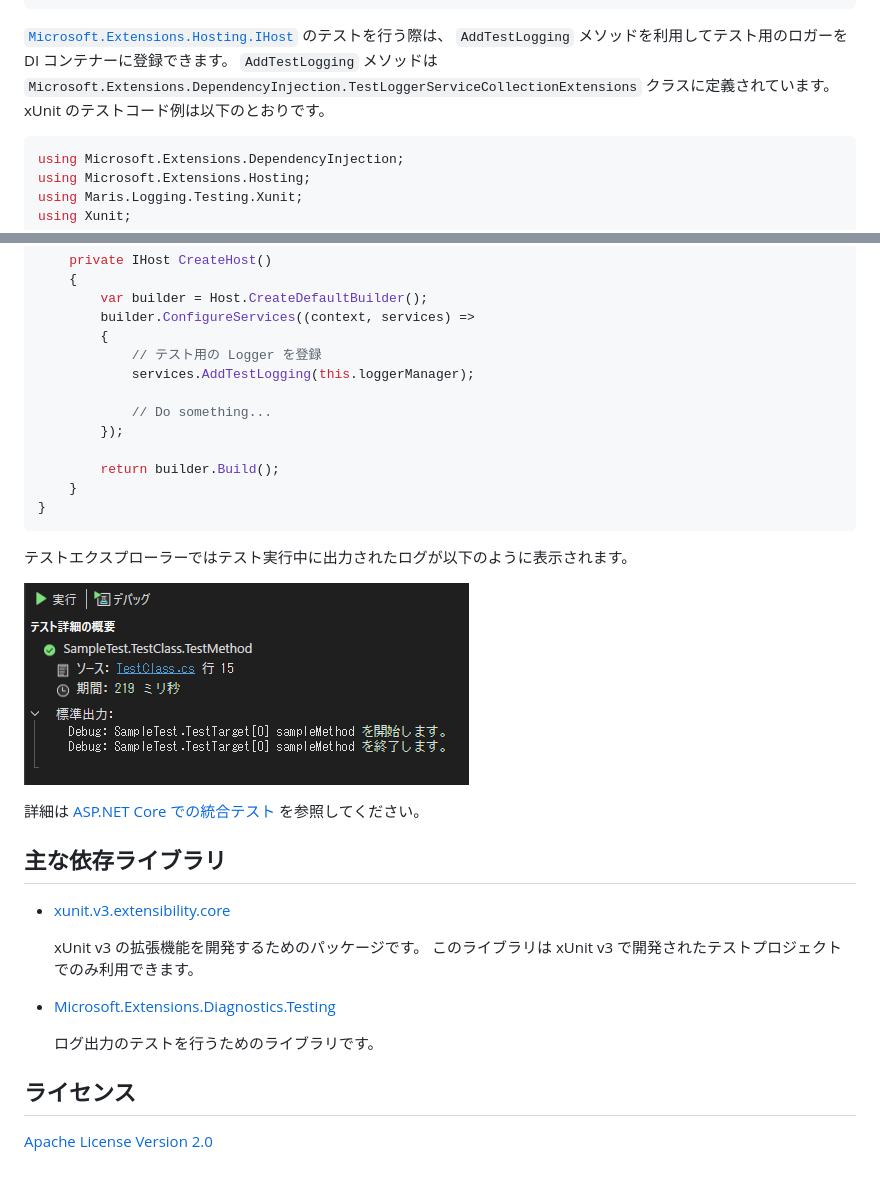
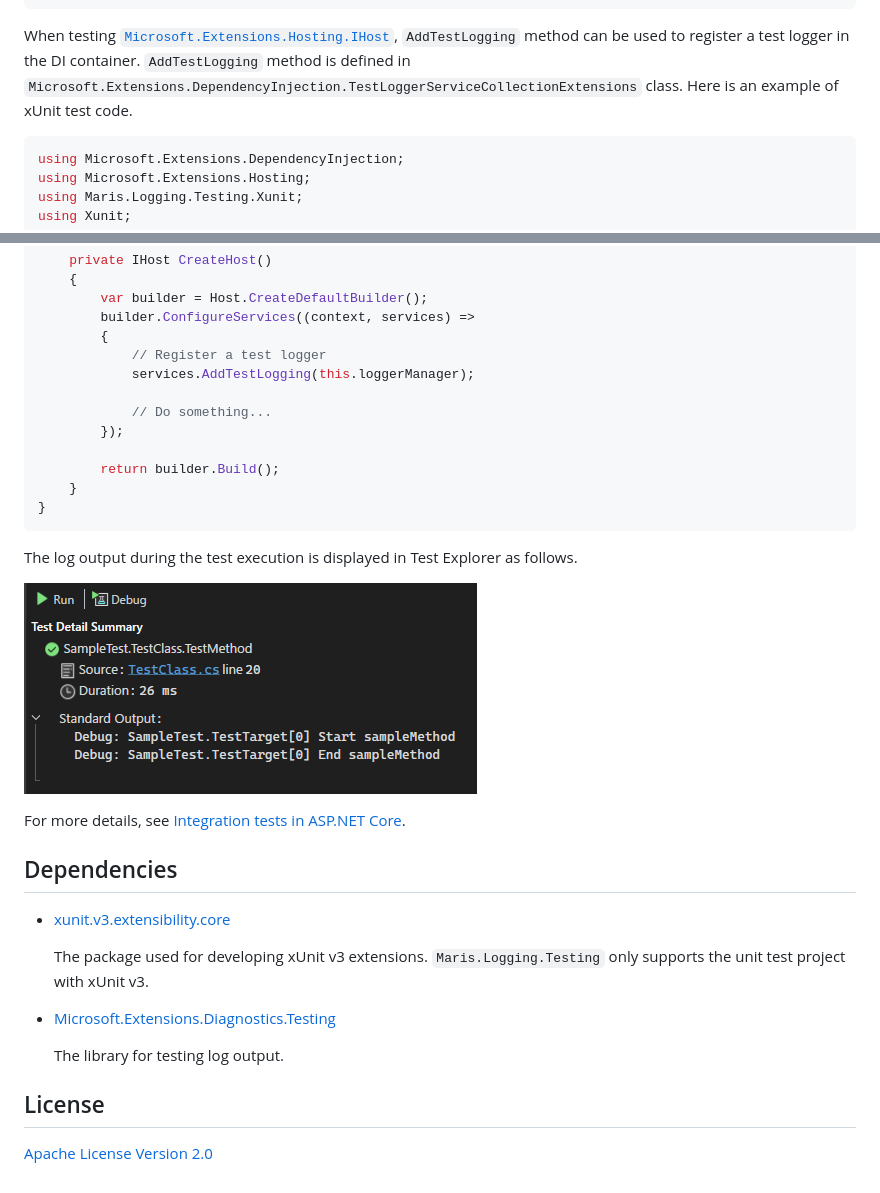
Before and after one commit to AlesInfiny/dotnet-libraries, a Markdown page: src/Maris.Logging.Testing/README.md, 2 parts joined by grey strips. Drawn GitHub-style; pictures changed too: images/test-explorer-log.en.png (added).

````diff
--- a/src/Maris.Logging.Testing/README.md
+++ b/src/Maris.Logging.Testing/README.md
@@ -83,9 +85,9 @@ public class TestClass1
 }
 ```
 
-[`Microsoft.Extensions.Hosting.IHost`][IHost Web] のテストを行う際は、 `AddTestLogging` メソッドを利用してテスト用のロガーを DI コンテナーに登録できます。
-`AddTestLogging` メソッドは `Microsoft.Extensions.DependencyInjection.TestLoggerServiceCollectionExtensions` クラスに定義されています。
-xUnit のテストコード例は以下のとおりです。
+When testing [`Microsoft.Extensions.Hosting.IHost`][IHost Web], `AddTestLogging` method can be used to register a test logger in the DI container.
+`AddTestLogging` method is defined in `Microsoft.Extensions.DependencyInjection.TestLoggerServiceCollectionExtensions` class.
+Here is an example of xUnit test code.
 
 ```csharp title="TestClass2.cs"
 using Microsoft.Extensions.DependencyInjection;
@@ -117,7 +119,7 @@ public class TestClass2
         var builder = Host.CreateDefaultBuilder();
         builder.ConfigureServices((context, services) =>
         {
-            // テスト用の Logger を登録
+            // Register a test logger
             services.AddTestLogging(this.loggerManager);
 
             // Do something...
@@ -128,36 +130,36 @@ public class TestClass2
 }
 ```
 
-テストエクスプローラーではテスト実行中に出力されたログが以下のように表示されます。
+The log output during the test execution is displayed in Test Explorer as follows.
 
 ![test-explorer-log][Test explorer log image]
 
-詳細は [ASP.NET Core での統合テスト][ASP.NET Core integration test] を参照してください。
+For more details, see [Integration tests in ASP.NET Core][ASP.NET Core integration test].
 
-## 主な依存ライブラリ
+## Dependencies
 
 - [xunit.v3.extensibility.core][NuGet xUnit v3]
 
-  xUnit v3 の拡張機能を開発するためのパッケージです。
-  このライブラリは xUnit v3 で開発されたテストプロジェクトでのみ利用できます。
+  The package used for developing xUnit v3 extensions.
+  `Maris.Logging.Testing` only supports the unit test project with xUnit v3.
 
 - [Microsoft.Extensions.Diagnostics.Testing][NuGet Diagnostics.Testing]
 
-  ログ出力のテストを行うためのライブラリです。
+  The library for testing log output.
 
-## ライセンス
+## License
 
 [Apache License Version 2.0][Apache License v2]
 
-[IHost Web]:https://learn.microsoft.com/ja-jp/dotnet/api/microsoft.extensions.hosting.ihost
-[ILogger Web]:https://learn.microsoft.com/ja-jp/dotnet/api/microsoft.extensions.logging.ilogger
-[ILogger-T Web]:https://learn.microsoft.com/ja-jp/dotnet/api/microsoft.extensions.logging.ilogger-1
-[FakeLogger Web]:https://learn.microsoft.com/ja-jp/dotnet/api/microsoft.extensions.logging.testing.fakelogger
+[IHost Web]:https://learn.microsoft.com/en-us/dotnet/api/microsoft.extensions.hosting.ihost
+[ILogger Web]:https://learn.microsoft.com/en-us/dotnet/api/microsoft.extensions.logging.ilogger
+[ILogger-T Web]:https://learn.microsoft.com/en-us/dotnet/api/microsoft.extensions.logging.ilogger-1
+[FakeLogger Web]:https://learn.microsoft.com/en-us/dotnet/api/microsoft.extensions.logging.testing.fakelogger
 [Install xUnit template]:https://xunit.net/docs/getting-started/v3/cmdline#install-the-net-sdk-templates
-[Test explorer log image]:https://raw.githubusercontent.com/AlesInfiny/dotnet-libraries/refs/heads/main/images/test-explorer-log.png
+[Test explorer log image]:https://raw.githubusercontent.com/AlesInfiny/dotnet-libraries/refs/heads/main/images/test-explorer-log.en.png
 [GitHub Release]:https://github.com/AlesInfiny/dotnet-libraries/releases
 [NuGet Maris.Logging.Testing]:https://www.nuget.org/packages/Maris.Logging.Testing
 [NuGet xUnit v3]:https://www.nuget.org/packages/xunit.v3.extensibility.core/
 [NuGet Diagnostics.Testing]:https://www.nuget.org/packages/Microsoft.Extensions.Diagnostics.Testing
-[ASP.NET Core integration test]:https://learn.microsoft.com/ja-jp/aspnet/core/test/integration-tests
+[ASP.NET Core integration test]:https://learn.microsoft.com/en-us/aspnet/core/test/integration-tests
 [Apache License v2]:https://github.com/AlesInfiny/dotnet-libraries/blob/main/LICENSE
````
Also changed, not shown: other parts of src/Maris.Logging.Testing/README.md (+21 -19 lines), src/Maris.Logging.Testing/README.ja.md (added, +165 -0 lines), images/test-explorer-log.ja.png (renamed from images/test-explorer-log.png), 1 other file.
